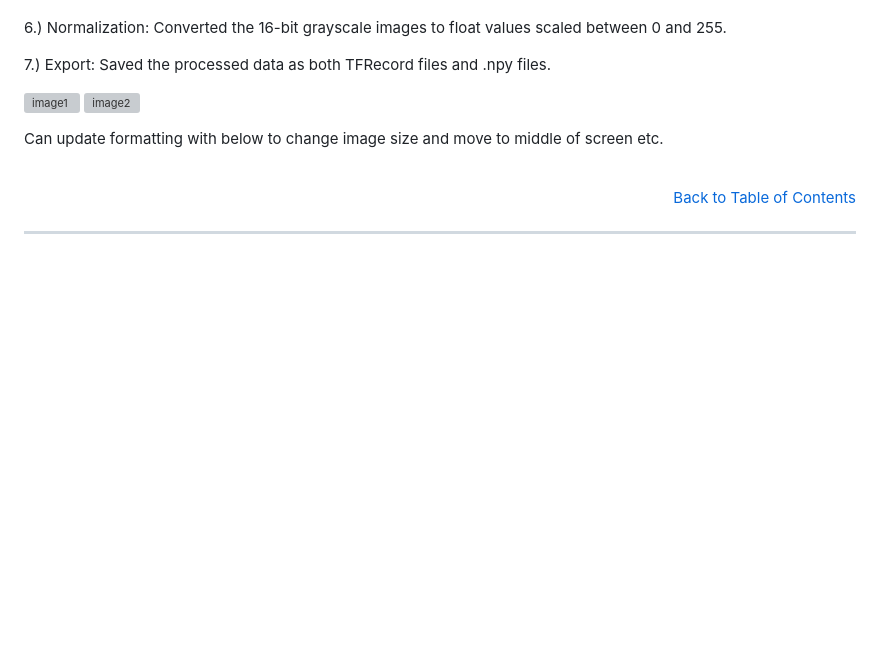
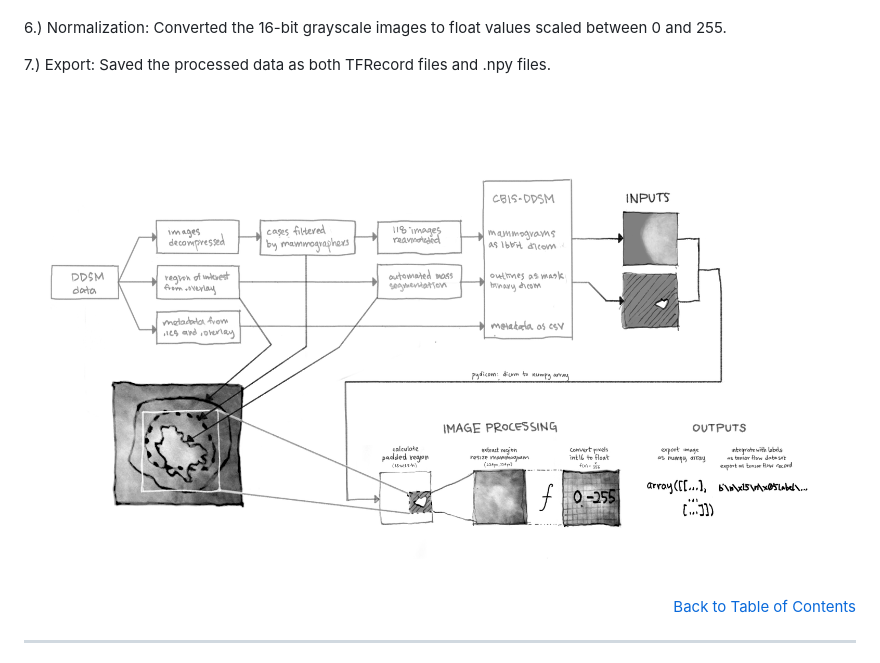
Before and after one commit to epsilonite/machine-learning-project, a Markdown page: README.md, the part around the change. GitHub-like rendering; blank space fills up the shorter version; grey boxes are pictures that could not be loaded.

```diff
--- a/README.md
+++ b/README.md
@@ -92,10 +92,7 @@ Data Processing Workflow:
 
 7.) Export: Saved the processed data as both TFRecord files and .npy files.
 
-![image1]()
-![image2]()
-
-Can update formatting with below to change image size and move to middle of screen etc.
+![image processing](https://github.com/epsilonite/machine-learning-project/blob/main/images/image-processing.png)
 
 <br>
 <p align="right">
```
